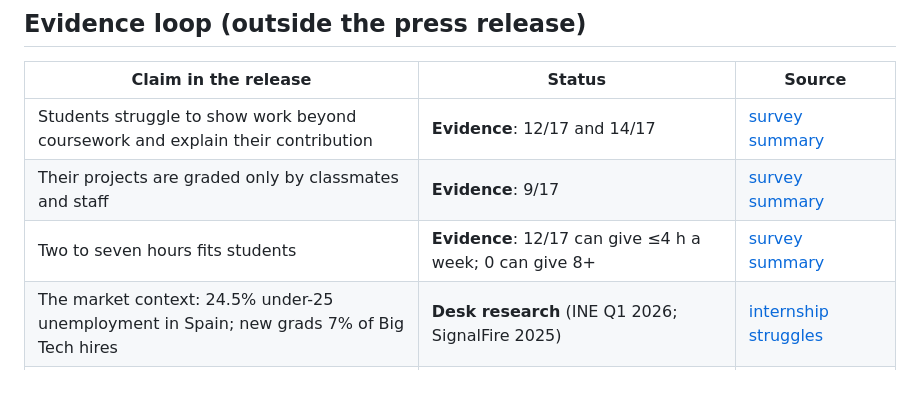
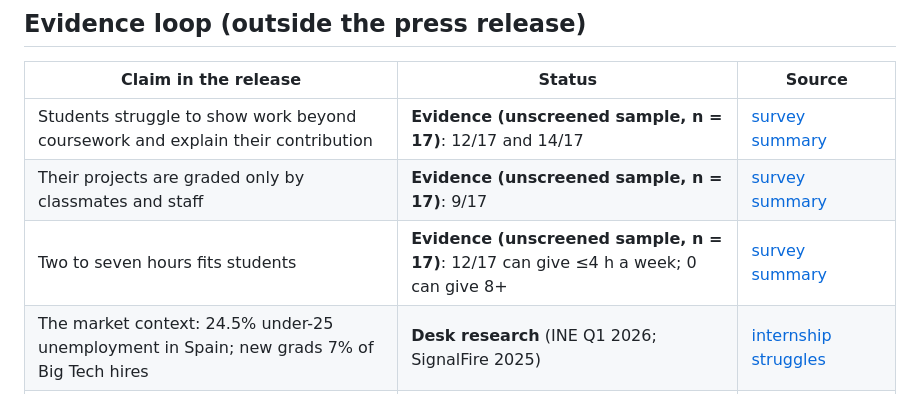
Before and after one commit to lucasavila23/skillbridge, a Markdown page: evidence-log/press-release.md, the part around the change. Drawn GitHub-style.

```diff
--- a/evidence-log/press-release.md
+++ b/evidence-log/press-release.md
@@ -52,9 +52,9 @@ Find your first challenge at skillbridge.example.
 
 | Claim in the release | Status | Source |
 |---|---|---|
-| Students struggle to show work beyond coursework and explain their contribution | **Evidence**: 12/17 and 14/17 | [survey summary](validation/survey-summary-2026-10-12.md) |
-| Their projects are graded only by classmates and staff | **Evidence**: 9/17 | [survey summary](validation/survey-summary-2026-10-12.md) |
-| Two to seven hours fits students | **Evidence**: 12/17 can give ≤4 h a week; 0 can give 8+ | [survey summary](validation/survey-summary-2026-10-12.md) |
+| Students struggle to show work beyond coursework and explain their contribution | **Evidence (unscreened sample, n = 17)**: 12/17 and 14/17 | [survey summary](validation/survey-summary-2026-10-12.md) |
+| Their projects are graded only by classmates and staff | **Evidence (unscreened sample, n = 17)**: 9/17 | [survey summary](validation/survey-summary-2026-10-12.md) |
+| Two to seven hours fits students | **Evidence (unscreened sample, n = 17)**: 12/17 can give ≤4 h a week; 0 can give 8+ | [survey summary](validation/survey-summary-2026-10-12.md) |
 | The market context: 24.5% under-25 unemployment in Spain; new grads 7% of Big Tech hires | **Desk research** (INE Q1 2026; SignalFire 2025) | [internship struggles][N-i] |
 | AI cheating makes employers wary of remote tests | **Desk research** (ISE Dec 2025 independent; CodeSignal Feb 2026 vendor) | [company motives][N-c] |
 | Not found in the published materials of Forage, HackerRank, Devpost or Kaggle; NUWE unverified | **Desk research, bounded** | [market landscape][N-m] |
```
Also changed, not shown: evidence-log/ERRC.md (+4 -2 lines).
